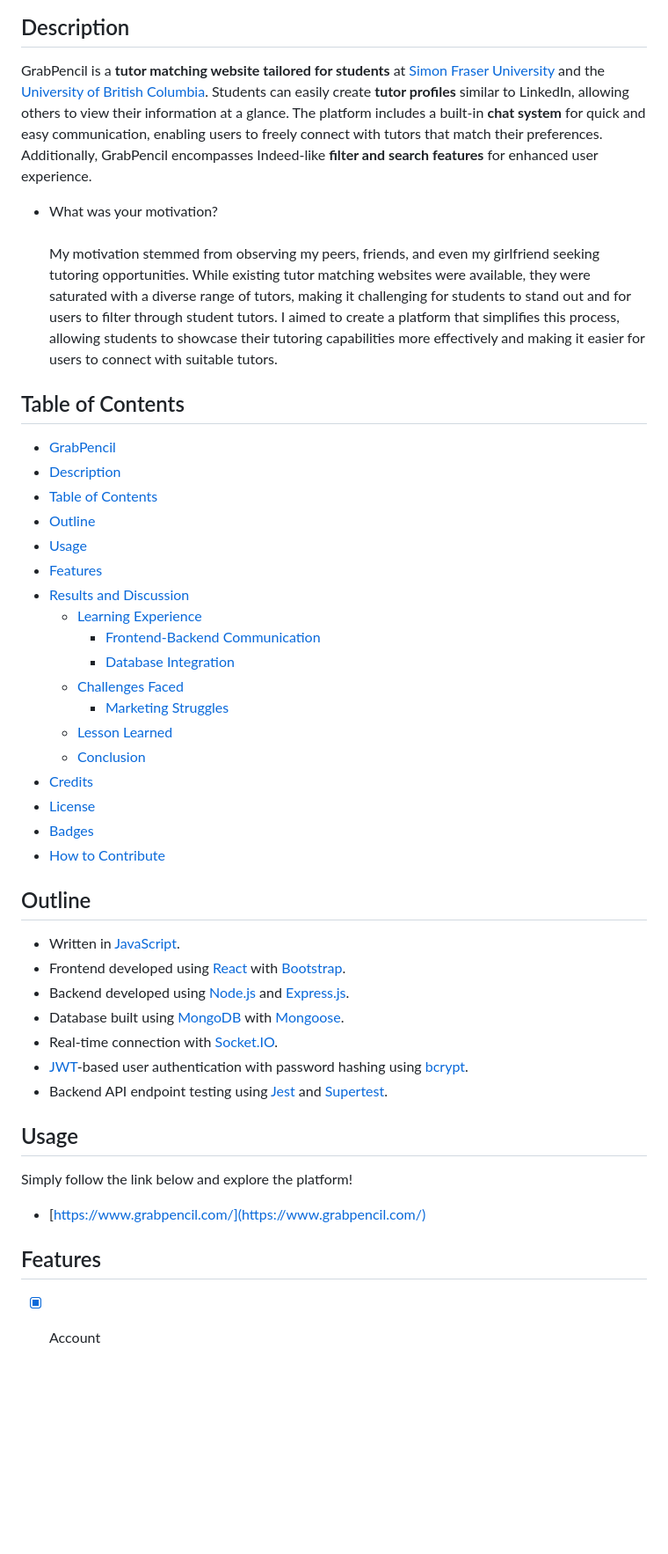
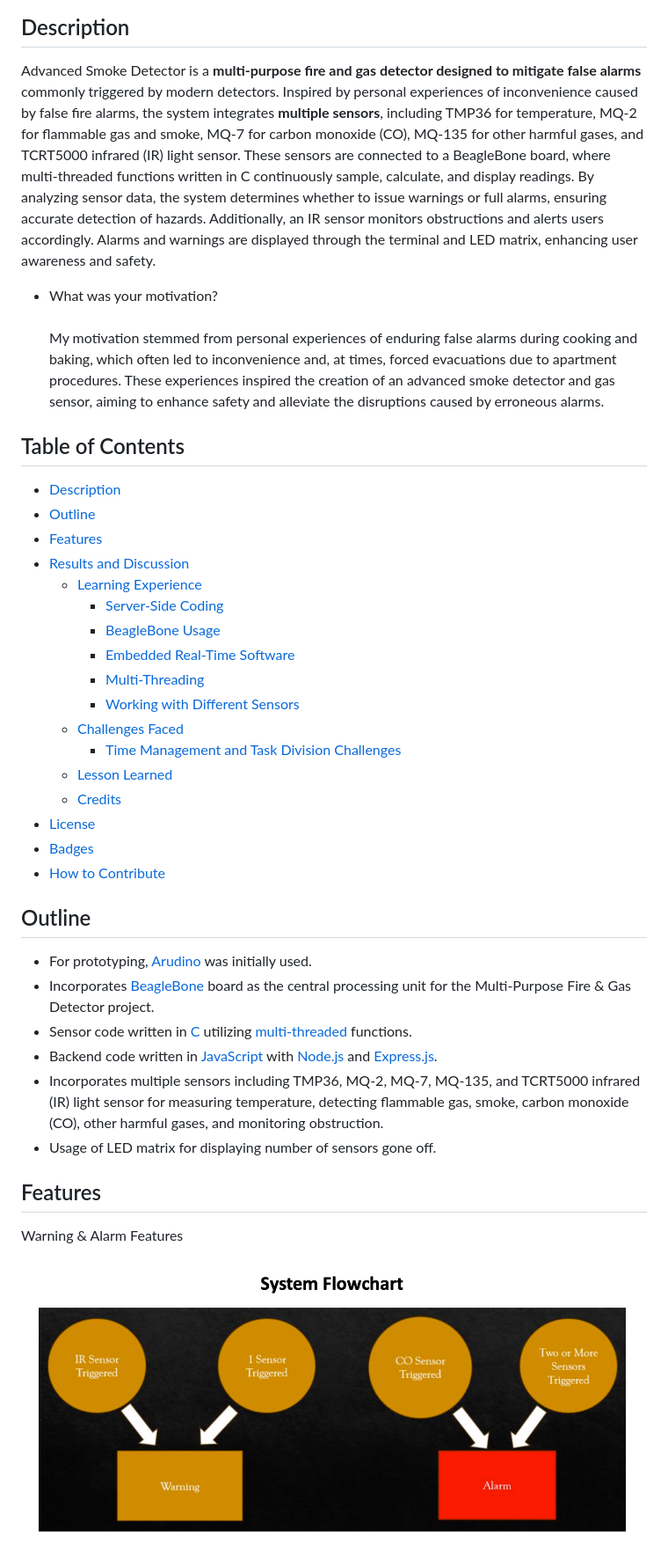
Before and after one commit to jayhonglee/Final-Project-Server, a Markdown page: README.md, the part around the change printed below. Shown: that part at 88% size. Rendered like a GitHub page; pictures changed too: assets/images/system flowchart.png (added); blank space fills up the shorter version.

```diff
--- a/README.md
+++ b/README.md
@@ -20,49 +20,42 @@ Welcome to the **backend code** repository of GrabPencil.
 
 ## Description
 
-GrabPencil is a **tutor matching website tailored for students** at [Simon Fraser University](https://en.wikipedia.org/wiki/Simon_Fraser_University) and the [University of British Columbia](https://en.wikipedia.org/wiki/University_of_British_Columbia). Students can easily create **tutor profiles** similar to LinkedIn, allowing others to view their information at a glance. The platform includes a built-in **chat system** for quick and easy communication, enabling users to freely connect with tutors that match their preferences. Additionally, GrabPencil encompasses Indeed-like **filter and search features** for enhanced user experience.
+Advanced Smoke Detector is a **multi-purpose fire and gas detector designed to mitigate false alarms** commonly triggered by modern detectors. Inspired by personal experiences of inconvenience caused by false fire alarms, the system integrates **multiple sensors**, including TMP36 for temperature, MQ-2 for flammable gas and smoke, MQ-7 for carbon monoxide (CO), MQ-135 for other harmful gases, and TCRT5000 infrared (IR) light sensor. These sensors are connected to a BeagleBone board, where multi-threaded functions written in C continuously sample, calculate, and display readings. By analyzing sensor data, the system determines whether to issue warnings or full alarms, ensuring accurate detection of hazards. Additionally, an IR sensor monitors obstructions and alerts users accordingly. Alarms and warnings are displayed through the terminal and LED matrix, enhancing user awareness and safety.
 
 -   What was your motivation? <br/> <br/>
-    My motivation stemmed from observing my peers, friends, and even my girlfriend seeking tutoring opportunities. While existing tutor matching websites were available, they were saturated with a diverse range of tutors, making it challenging for students to stand out and for users to filter through student tutors. I aimed to create a platform that simplifies this process, allowing students to showcase their tutoring capabilities more effectively and making it easier for users to connect with suitable tutors.
+    My motivation stemmed from personal experiences of enduring false alarms during cooking and baking, which often led to inconvenience and, at times, forced evacuations due to apartment procedures. These experiences inspired the creation of an advanced smoke detector and gas sensor, aiming to enhance safety and alleviate the disruptions caused by erroneous alarms.
 
 ## Table of Contents
 
--   [GrabPencil](#grabpencil)
 -   [Description](#description)
--   [Table of Contents](#table-of-contents)
 -   [Outline](#outline)
--   [Usage](#usage)
 -   [Features](#features)
 -   [Results and Discussion](#results-and-discussion)
     -   [Learning Experience](#learning-experience)
-        -   [Frontend-Backend Communication](#frontend-backend-communication)
-        -   [Database Integration](#database-integration)
+        -   [Server-Side Coding](#server-side-coding)
+        -   [BeagleBone Usage](#beaglebone-usage)
+        -   [Embedded Real-Time Software](#embedded-real-time-software)
+        -   [Multi-Threading](#multi-threading)
+        -   [Working with Different Sensors](#working-with-different-sensors)
     -   [Challenges Faced](#challenges-faced)
-        -   [Marketing Struggles](#marketing-struggles)
+        -   [Time Management and Task Division Challenges](#time-management-and-task-division-challenges)
     -   [Lesson Learned](#lesson-learned)
-    -   [Conclusion](#conclusion)
--   [Credits](#credits)
+    -   [Credits](#credits)
 -   [License](#license)
 -   [Badges](#badges)
 -   [How to Contribute](#how-to-contribute)
 
 ## Outline
 
--   Written in [JavaScript](https://en.wikipedia.org/wiki/JavaScript).
--   Frontend developed using [React](<https://en.wikipedia.org/wiki/React_(software)>) with [Bootstrap](<https://en.wikipedia.org/wiki/Bootstrap_(front-end_framework)>).
--   Backend developed using [Node.js](https://en.wikipedia.org/wiki/Node.js) and [Express.js](https://en.wikipedia.org/wiki/Express.js).
--   Database built using [MongoDB](https://en.wikipedia.org/wiki/MongoDB) with [Mongoose](https://mongoosejs.com/).
--   Real-time connection with [Socket.IO](https://en.wikipedia.org/wiki/Socket.IO).
--   [JWT](https://en.wikipedia.org/wiki/JSON_Web_Token)-based user authentication with password hashing using [bcrypt](https://en.wikipedia.org/wiki/Bcrypt).
--   Backend API endpoint testing using [Jest](https://jestjs.io/) and [Supertest](https://www.npmjs.com/package/supertest).
-
-## Usage
-
-Simply follow the link below and explore the platform!
-
--   [https://www.grabpencil.com/](https://www.grabpencil.com/)
+-   For prototyping, [Arudino](https://www.arduino.cc) was initially used.
+-   Incorporates [BeagleBone](https://www.beagleboard.org/boards/beaglebone-original) board as the central processing unit for the Multi-Purpose Fire & Gas Detector project.
+-   Sensor code written in [C](https://en.wikipedia.org/wiki/C_(programming_language)#:~:text=C%20is%20an%20imperative%20procedural,all%20with%20minimal%20runtime%20support.) utilizing [multi-threaded](https://en.wikipedia.org/wiki/Multithreading_(computer_architecture)#:~:text=In%20computer%20architecture%2C%20multithreading%20is,This%20approach%20differs%20from%20multiprocessing.) functions.
+-   Backend code written in [JavaScript](https://en.wikipedia.org/wiki/JavaScript) with [Node.js](https://nodejs.org/en) and [Express.js](https://expressjs.com).
+-   Incorporates multiple sensors including TMP36, MQ-2, MQ-7, MQ-135, and TCRT5000 infrared (IR) light sensor for measuring temperature, detecting flammable gas, smoke, carbon monoxide (CO), other harmful gases, and monitoring obstruction.
+-   Usage of LED matrix for displaying number of sensors gone off.
 
 ## Features
 
--   [x] Account
+Warning & Alarm Features
+![System Flowchart](./assets/images/system%20flowchart.png)
 
```
Also changed, not shown: other parts of README.md (+42 -54 lines), LICENSE.md (added, +9 -0 lines), assets/animations/minion.gif (added), assets/images/website for live readings.png (added), 5 other files.
